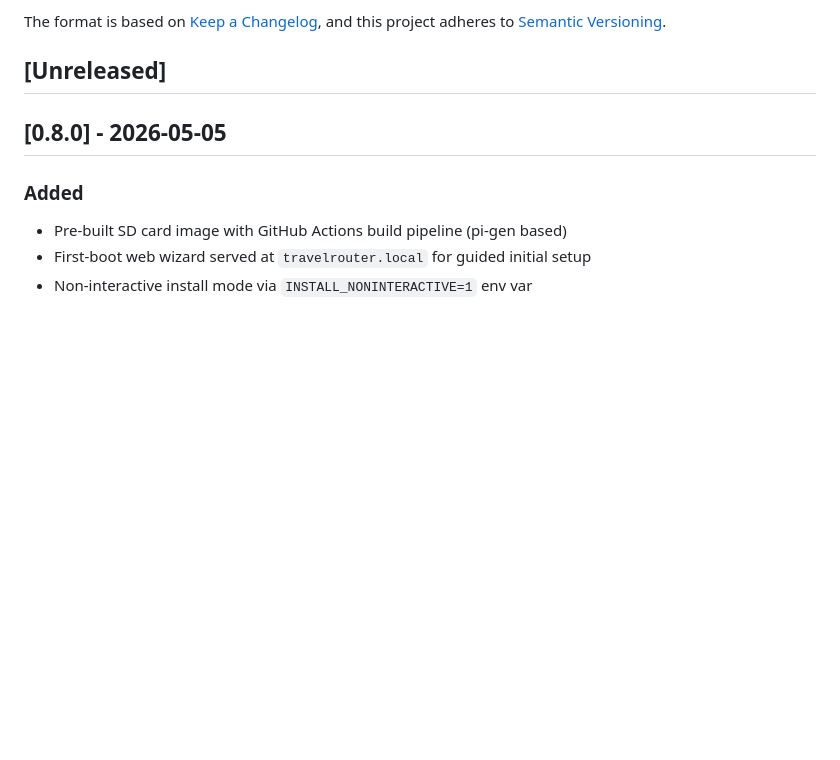
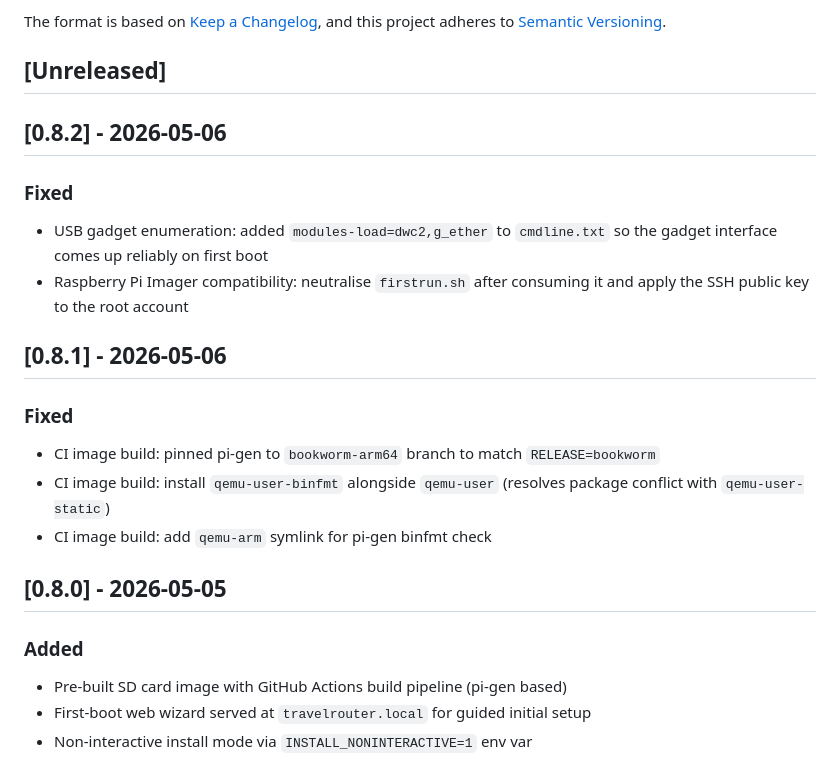
Before and after one commit to NicoMancinelli/pi-travel-router, a Markdown page: CHANGELOG.md, the part around the change. GitHub-like rendering; blank space fills up the shorter version.

Commit message:
docs: version CHANGELOG [Unreleased] into v0.8.0 / v0.8.1 / v0.8.2 sections
Co-Authored-By: Claude Sonnet 4.6 <noreply@anthropic.com>

```diff
--- a/CHANGELOG.md
+++ b/CHANGELOG.md
@@ -6,6 +6,19 @@ The format is based on [Keep a Changelog](https://keepachangelog.com/en/1.1.0/),
 and this project adheres to [Semantic Versioning](https://semver.org/spec/v2.0.0.html).
 
 ## [Unreleased]
+
+## [0.8.2] - 2026-05-06
+
+### Fixed
+- USB gadget enumeration: added `modules-load=dwc2,g_ether` to `cmdline.txt` so the gadget interface comes up reliably on first boot
+- Raspberry Pi Imager compatibility: neutralise `firstrun.sh` after consuming it and apply the SSH public key to the root account
+
+## [0.8.1] - 2026-05-06
+
+### Fixed
+- CI image build: pinned pi-gen to `bookworm-arm64` branch to match `RELEASE=bookworm`
+- CI image build: install `qemu-user-binfmt` alongside `qemu-user` (resolves package conflict with `qemu-user-static`)
+- CI image build: add `qemu-arm` symlink for pi-gen binfmt check
 
 ## [0.8.0] - 2026-05-05
 
```
